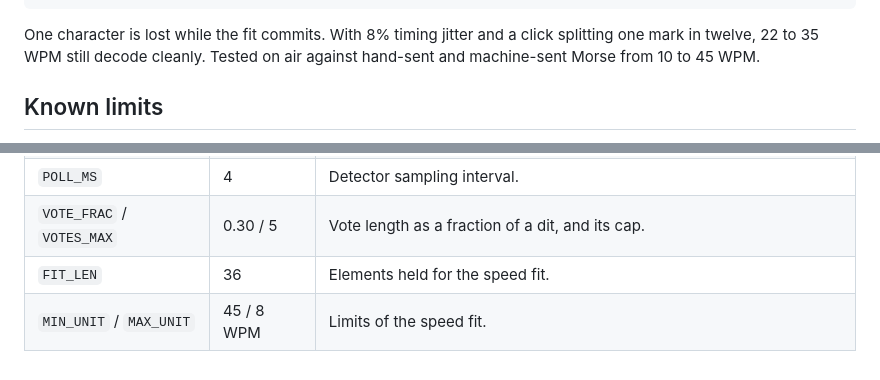
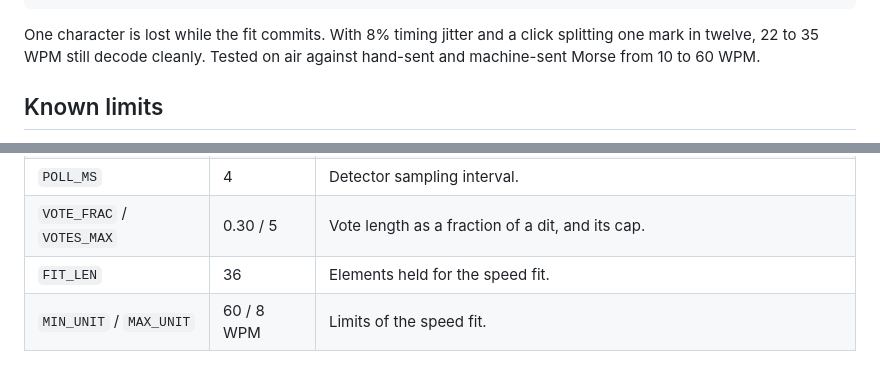
Before and after one commit to Sparks72/morse1981, a Markdown page: README.md, 2 parts joined by grey strips. Rendered like a GitHub page.

Commit message:
Update Morse code speed limits in README

```diff
--- a/README.md
+++ b/README.md
@@ -142,7 +142,7 @@ floor), starting from 21 WPM:
 
 One character is lost while the fit commits. With 8% timing jitter and a click
 splitting one mark in twelve, 22 to 35 WPM still decode cleanly. Tested on air
-against hand-sent and machine-sent Morse from 10 to 45 WPM.
+against hand-sent and machine-sent Morse from 10 to 60 WPM.
 
 ## Known limits
 
@@ -177,4 +177,4 @@ Near the top of the script:
 | `POLL_MS` | 4 | Detector sampling interval. |
 | `VOTE_FRAC` / `VOTES_MAX` | 0.30 / 5 | Vote length as a fraction of a dit, and its cap. |
 | `FIT_LEN` | 36 | Elements held for the speed fit. |
-| `MIN_UNIT` / `MAX_UNIT` | 45 / 8 WPM | Limits of the speed fit. |
+| `MIN_UNIT` / `MAX_UNIT` | 60 / 8 WPM | Limits of the speed fit. |
```
